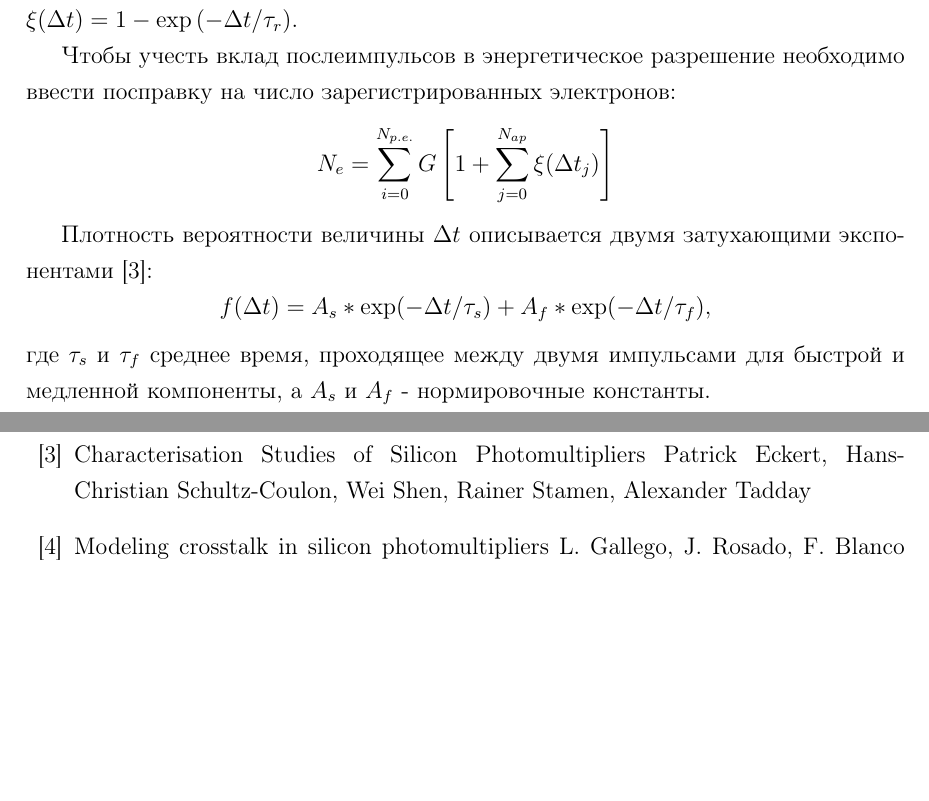
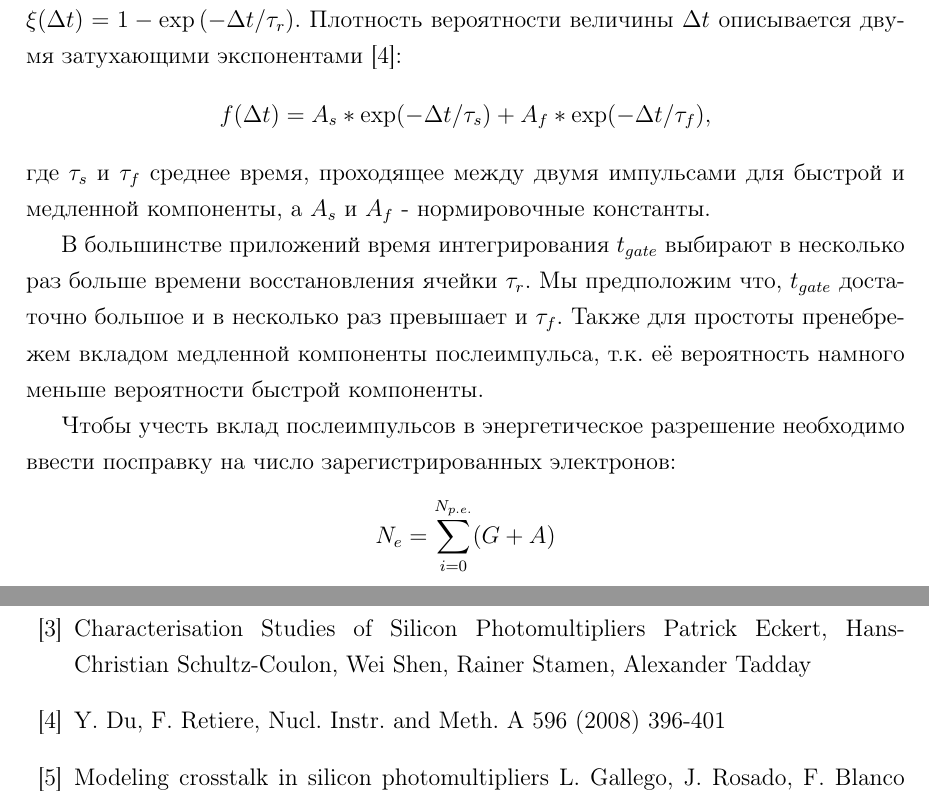
Before and after one commit to Vlad-ole/PhD, a LaTeX document (paper_1/main.tex, which reads paper_1/bibliography.tex, paper_1/content.tex): two parts of pages 4 and 6 of 6, joined at a grey line, cut so that both start at the same text, the shorter picture padded with empty space. Compiled offline with pdfLaTeX; the source files are stored in an older character set and shown here as Unicode.

Commit message:
x-talk 2

```diff
--- a/paper_1/bibliography.tex
+++ b/paper_1/bibliography.tex
@@ -12,6 +12,9 @@ M.D. Lay, M.J. Lyon, Nucl. Instr. and Meth. A 383 (1996)
 Characterisation Studies of Silicon Photomultipliers
 Patrick Eckert, Hans-Christian Schultz-Coulon, Wei Shen, Rainer Stamen, Alexander Tadday
 
+\bibitem{After-pulsingandcross-talkinmulti-pixelphotoncounters}
+Y. Du, F. Retiere, Nucl. Instr. and Meth. A 596 (2008) 396-401
+
 \bibitem{Modeling crosstalk in silicon photomultipliers}
 Modeling crosstalk in silicon photomultipliers
 L. Gallego, J. Rosado, F. Blanco and F. Arqueros
--- a/paper_1/content.tex
+++ b/paper_1/content.tex
@@ -87,4 +87,3 @@
 \section{Энергетическое разрешение SiPM}
 \subsection{Учет послеимпульсов}
 С точки зрения энергетического разрешения SiPM отличается от ФЭУ наличием двух дополнительных факторов, влияющих на шум: послеимпульсами и кросстоками.
-Послеимпульс - сигнал, появляющийся через некоторый промежуток времени после основного сигнала. Причина появления послеимпульсов заключается в захвате электронов в ловушки во время лавины с их последующим высвобождение через промежуток времени, обычно длящийся от нескольких наносекунд до нескольких микросекунд \cite{Characterisation Studies of Silicon Photomultipliers}. После срабатывания основного сигнала напряжение на ячейке будет восстанавливаться к исходному значению к течение времени восстановления ячейки, которое мы обозначим $\tau_{r}$. Таким образом, если послеимпульс произошел после основного сигнала через время $\Delta t$, то доля заряда в послеимпульсе относительно основного сигнала будет выражаться следующим образом: $\xi(\Delta t) = 1 - \exp \left( -\Delta t / \tau_{r} \right)$.
@@ -91,10 +95,17 @@
+то доля заряда в послеимпульсе относительно основного сигнала будет выражаться следующим образом: $\xi(\Delta t) = 1 - \exp \left( -\Delta t / \tau_{r} \right)$.
+Плотность вероятности величины $\Delta t$ описывается двумя затухающими экспонентами \cite{After-pulsingandcross-talkinmulti-pixelphotoncounters}:
+$$ f(\Delta t) = A_{s} \ast \exp(-\Delta t / \tau_{s}) + A_{f} \ast \exp(-\Delta t / \tau_{f}), $$
+где $\tau_{s}$ и $\tau_{f}$ среднее время, проходящее между двумя импульсами для быстрой и медленной компоненты, а $A_{s}$ и $A_{f}$ - нормировочные константы.
+
+В большинстве приложений время интегрирования $t_{gate}$ выбирают в несколько раз больше времени восстановления ячейки $\tau_{r}$.
+Мы предположим что, $t_{gate}$ достаточно большое и в несколько раз превышает и $\tau_{f}$.
+Также для простоты пренебрежем вкладом медленной компоненты послеимпульса, т.к. её вероятность намного меньше вероятности быстрой компоненты.
+
 
 Чтобы учесть вклад послеимпульсов в энергетическое разрешение необходимо ввести посправку на число зарегистрированных электронов:
-$$N_{e} = \sum \limits_{i=0}^{N_{p.e.}} G \left[1 + \sum \limits_{j=0}^{N_{ap}} \xi(\Delta t_{j}) \right]$$
+$$N_{e} = \sum \limits_{i=0}^{N_{p.e.}} (G + A) $$
 
-Плотность вероятности величины $\Delta t$ описывается двумя затухающими экспонентами \cite{Characterisation Studies of Silicon Photomultipliers}:
-$$ f(\Delta t) = A_{s} \ast \exp(-\Delta t / \tau_{s}) + A_{f} \ast \exp(-\Delta t / \tau_{f}), $$
-где $\tau_{s}$ и $\tau_{f}$ среднее время, проходящее между двумя импульсами для быстрой и медленной компоненты, а $A_{s}$ и $A_{f}$ - нормировочные константы.
+
 
 Величина $N_{ap}$ описывает число послеимпульсов, приходящихся на один фотоэлектрон. Пусть вероятность того, что произошел послеимпульс равна $a$, тогда
 
```
Also changed, not shown: paper_1/main.pdf, paper_1/content.tex (5 more changed lines), 6 other files.
